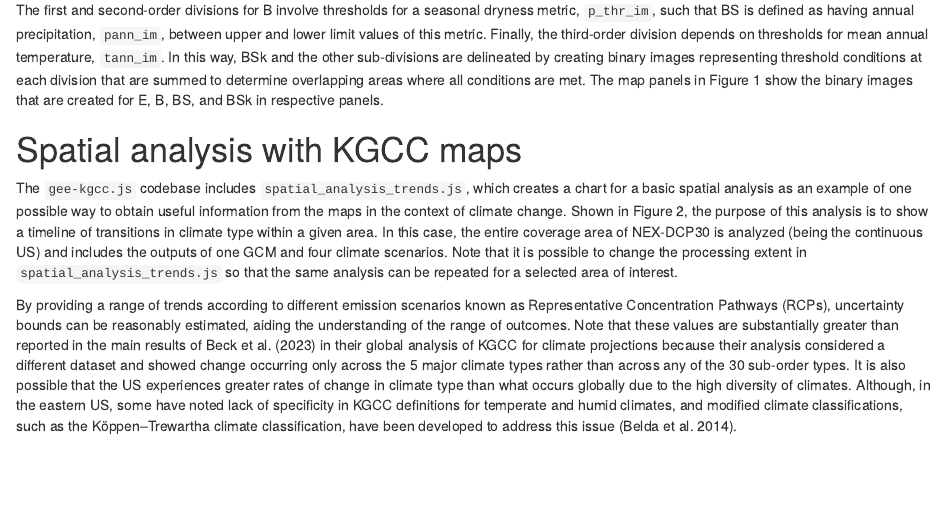
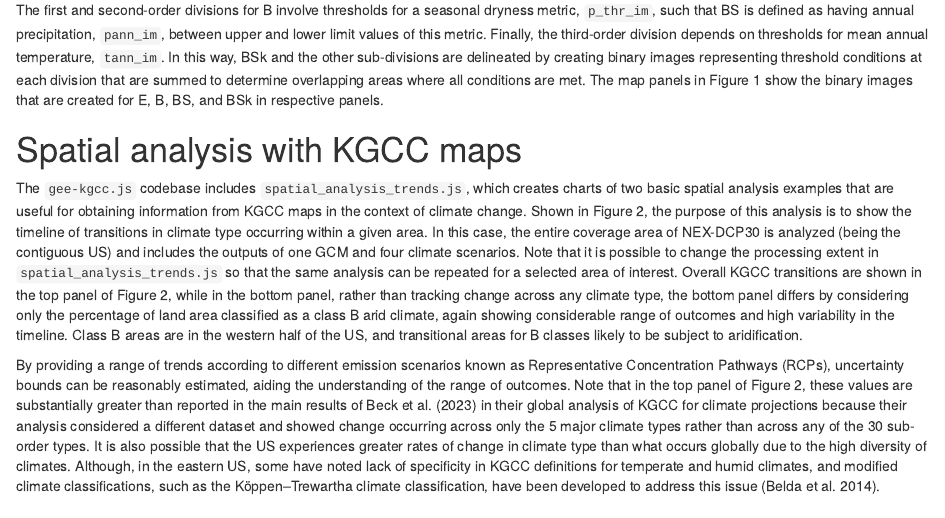
Before and after one commit to ARS-SWRC/GEE-KGCC, an R Markdown document (Paper/paper.rmd): the page in a window 1100 px wide, from 1980 px down. Rendered offline with R 4.5, knitr and Pandoc, with nearby package versions.

Commit message:
Update paper.rmd

```diff
--- a/Paper/paper.rmd
+++ b/Paper/paper.rmd
@@ -87,9 +87,9 @@ The first and second-order divisions for B involve thresholds for a seasonal dry
 
 # Spatial analysis with KGCC maps
 
-The `gee-kgcc.js` codebase includes `spatial_analysis_trends.js`, which creates a chart for a basic spatial analysis as an example of one possible way to obtain useful information from the maps in the context of climate change. Shown in Figure 2, the purpose of this analysis is to show a timeline of transitions in climate type within a given area. In this case, the entire coverage area of NEX-DCP30 is analyzed (being the continuous US) and includes the outputs of one GCM and four climate scenarios. Note that it is possible to change the processing extent in `spatial_analysis_trends.js` so that the same analysis can be repeated for a selected area of interest.
+The `gee-kgcc.js` codebase includes `spatial_analysis_trends.js`, which creates charts of two basic spatial analysis examples that are useful for obtaining information from KGCC maps in the context of climate change. Shown in Figure 2, the purpose of this analysis is to show the timeline of transitions in climate type occurring within a given area. In this case, the entire coverage area of NEX-DCP30 is analyzed (being the contiguous US) and includes the outputs of one GCM and four climate scenarios. Note that it is possible to change the processing extent in `spatial_analysis_trends.js` so that the same analysis can be repeated for a selected area of interest. Overall KGCC transitions are shown in the top panel of Figure 2, while in the bottom panel, rather than tracking change across any climate type, the bottom panel differs by considering only the percentage of land area classified as a class B arid climate, again showing considerable range of outcomes and high variability in the timeline. Class B areas are in the western half of the US, and transitional areas for B classes likely to be subject to aridification.
 
-By providing a range of trends according to different emission scenarios known as Representative Concentration Pathways (RCPs), uncertainty bounds can be reasonably estimated, aiding the understanding of the range of outcomes. Note that these values are substantially greater than reported in the main results of @beck2023 in their global analysis of KGCC for climate projections because their analysis considered a different dataset and showed change occurring only across the 5 major climate types rather than across any of the 30 sub-order types. It is also possible that the US experiences greater rates of change in climate type than what occurs globally due to the high diversity of climates. Although, in the eastern US, some have noted lack of specificity in KGCC definitions for temperate and humid climates, and modified climate classifications, such as the Köppen–Trewartha climate classification, have been developed to address this issue [@belda2014].
+By providing a range of trends according to different emission scenarios known as Representative Concentration Pathways (RCPs), uncertainty bounds can be reasonably estimated, aiding the understanding of the range of outcomes. Note that in the top panel of Figure 2, these values are substantially greater than reported in the main results of @beck2023 in their global analysis of KGCC for climate projections because their analysis considered a different dataset and showed change occurring across only the 5 major climate types rather than across any of the 30 sub-order types. It is also possible that the US experiences greater rates of change in climate type than what occurs globally due to the high diversity of climates. Although, in the eastern US, some have noted lack of specificity in KGCC definitions for temperate and humid climates, and modified climate classifications, such as the Köppen–Trewartha climate classification, have been developed to address this issue [@belda2014].
 
 # Web Application
 
```
